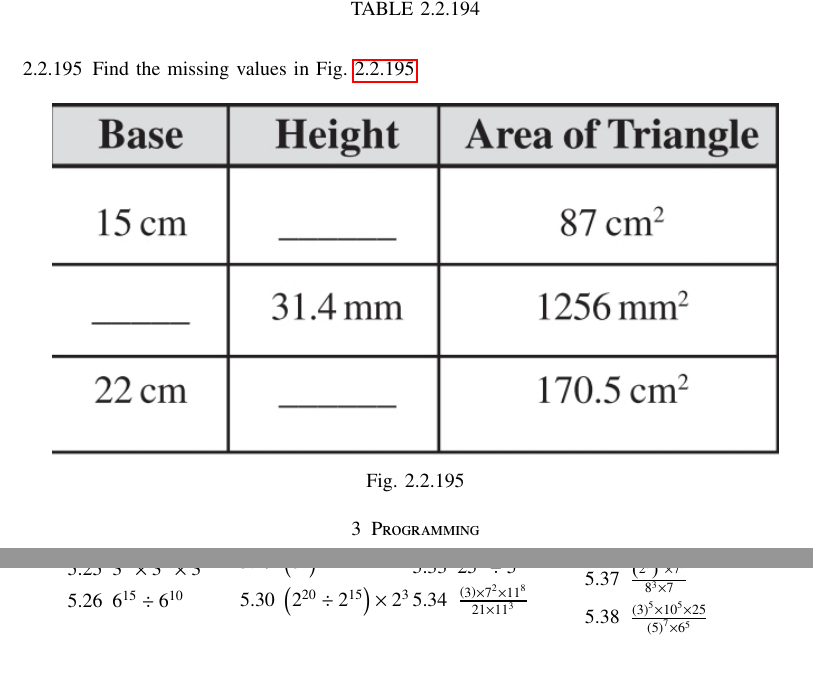
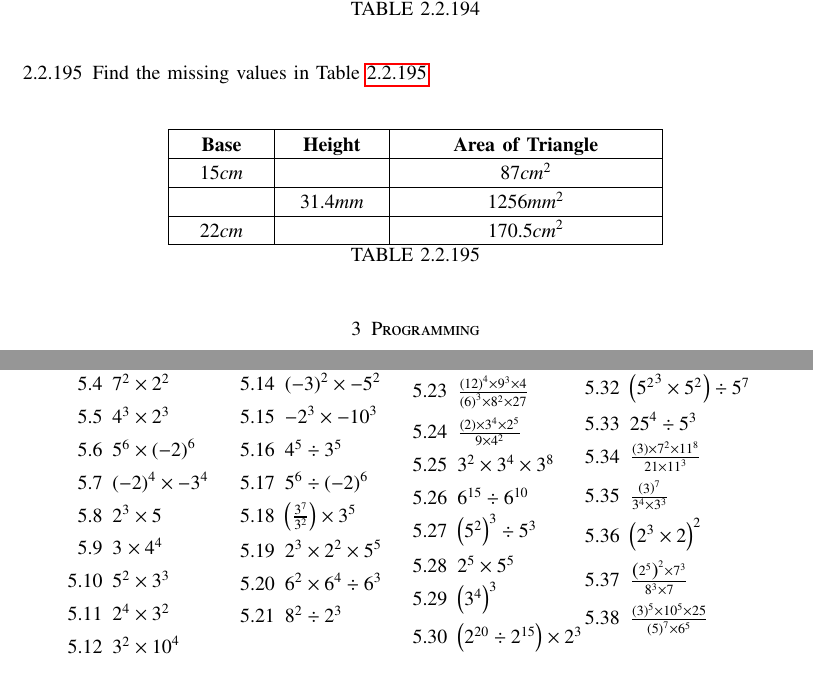
Before and after one commit to gadepall/cprog, a LaTeX paper (main.tex, which reads ncert/deci.tex, tables/deci/tri.tex): two parts of pages 14 and 52 of 56 before the commit and two parts of pages 14 and 51 of 56 after it, joined at a grey line, cut so that both start at the same text. Compiled offline with pdfLaTeX.

Commit message:
all tables in deci.tex done

```diff
--- a/ncert/deci.tex
+++ b/ncert/deci.tex
@@ -272,11 +272,11 @@ $\frac{2}{5}$ of the total number like to study Mathematics and the remaining st
 \end{table}
 \item	Find the missing values
 	in
-\figref{fig:area1}
-	\begin{figure}[H]
+\tabref{tab:tri}
+	\begin{table}[H]
   \centering
-  \includegraphics[width=\columnwidth]{figs/area1.jpg}
+  \input{tables/deci/tri.tex}
   \caption{}
-  \label{fig:area1}
-\end{figure}
+  \label{tab:tri}
+\end{table}
 \end{enumerate}
--- /dev/null
+++ b/tables/deci/tri.tex
@@ -0,0 +114,113 @@
+\providecommand\gnumbox{\makebox[0pt]}
+%%\providecommand\gnumbox[1][]{\makebox}
+
+%% to adjust positions in multirow situations                       %%
+\setlength{\bigstrutjot}{\jot}
+\setlength{\extrarowheight}{\doublerulesep}
+
+%%  The \setlongtables command keeps column widths the same across  %%
+%%  pages. Simply comment out next line for varying column widths.  %%
+\setlongtables
+
+\setlength\gnumericTableWidth{%
+	41pt+%
+	45pt+%
+	125pt+%
+0pt}
+\def\gumericNumCols{3}
+\setlength\gnumericTableWidthComplete{\gnumericTableWidth+%
+         \tabcolsep*\gumericNumCols*2+\arrayrulewidth*\gumericNumCols}
+\ifthenelse{\lengthtest{\gnumericTableWidthComplete > \linewidth}}%
+         {\def\gnumericScale{1*\ratio{\linewidth-%
+                        \tabcolsep*\gumericNumCols*2-%
+                        \arrayrulewidth*\gumericNumCols}%
+{\gnumericTableWidth}}}%
+{\def\gnumericScale{1}}
+
+%%%%%%%%%%%%%%%%%%%%%%%%%%%%%%%%%%%%%%%%%%%%%%%%%%%%%%%%%%%%%%%%%%%%%%
+%%                                                                  %%
+%% The following are the widths of the various columns. We are      %%
+%% defining them here because then they are easier to change.       %%
+%% Depending on the cell formats we may use them more than once.    %%
+%%                                                                  %%
+%%%%%%%%%%%%%%%%%%%%%%%%%%%%%%%%%%%%%%%%%%%%%%%%%%%%%%%%%%%%%%%%%%%%%%
+
+\ifthenelse{\isundefined{\gnumericColA}}{\newlength{\gnumericColA}}{}\settowidth{\gnumericColA}{\begin{tabular}{@{}p{41pt*\gnumericScale}@{}}x\end{tabular}}
+\ifthenelse{\isundefined{\gnumericColB}}{\newlength{\gnumericColB}}{}\settowidth{\gnumericColB}{\begin{tabular}{@{}p{45pt*\gnumericScale}@{}}x\end{tabular}}
+\ifthenelse{\isundefined{\gnumericColC}}{\newlength{\gnumericColC}}{}\settowidth{\gnumericColC}{\begin{tabular}{@{}p{125pt*\gnumericScale}@{}}x\end{tabular}}
+
+\begin{longtable}[c]{%
+	b{\gnumericColA}%
+	b{\gnumericColB}%
+	b{\gnumericColC}%
+	}
+
+%%%%%%%%%%%%%%%%%%%%%%%%%%%%%%%%%%%%%%%%%%%%%%%%%%%%%%%%%%%%%%%%%%%%%%
+%%  The longtable options. (Caption, headers... see Goosens, p.124) %%
+%	\caption{The Table Caption.}             \\	%
+% \hline	% Across the top of the table.
+%%  The rest of these options are table rows which are placed on    %%
+%%  the first, last or every page. Use \multicolumn if you want.    %%
+
+%%  Header for the first page.                                      %%
+%	\multicolumn{3}{c}{The First Header} \\ \hline
+%	\multicolumn{1}{c}{colTag}	%Column 1
+%	&\multicolumn{1}{c}{colTag}	%Column 2
+%	&\multicolumn{1}{c}{colTag}	\\ \hline %Last column
+%	\endfirsthead
+
+%%  The running header definition.                                  %%
+%	\hline
+%	\multicolumn{3}{l}{\ldots\small\slshape continued} \\ \hline
+%	\multicolumn{1}{c}{colTag}	%Column 1
+%	&\multicolumn{1}{c}{colTag}	%Column 2
+%	&\multicolumn{1}{c}{colTag}	\\ \hline %Last column
+%	\endhead
+
+%%  The running footer definition.                                  %%
+%	\hline
+%	\multicolumn{3}{r}{\small\slshape continued\ldots} \\
+%	\endfoot
+
+%%  The ending footer definition.                                   %%
+%	\multicolumn{3}{c}{That's all folks} \\ \hline
+%	\endlastfoot
+%%%%%%%%%%%%%%%%%%%%%%%%%%%%%%%%%%%%%%%%%%%%%%%%%%%%%%%%%%%%%%%%%%%%%%
+
+\hhline{|-|-|-}
+	 \multicolumn{1}{|p{\gnumericColA}|}%
+	{\gnumericPB{\centering}\textbf{Base}}
+	&\multicolumn{1}{p{\gnumericColB}|}%
+	{\gnumericPB{\centering}\textbf{Height}}
+	&\multicolumn{1}{p{\gnumericColC}|}%
+	{\gnumericPB{\centering}\textbf{Area of Triangle}}
+\\
+\hhline{|---|}
+	 \multicolumn{1}{|p{\gnumericColA}|}%
+	{\gnumericPB{\centering}15$cm$}
+	&\multicolumn{1}{p{\gnumericColB}|}%
+	{}
+	&\multicolumn{1}{p{\gnumericColC}|}%
+	{\gnumericPB{\centering}87$cm^2$}
+\\
+\hhline{|---|}
+	 \multicolumn{1}{|p{\gnumericColA}|}%
+	{}
+	&\multicolumn{1}{p{\gnumericColB}|}%
+	{\gnumericPB{\centering}\gnumbox{31.4$mm$}}
+	&\multicolumn{1}{p{\gnumericColC}|}%
+	{\gnumericPB{\centering}\gnumbox{1256$mm^2$}}
+\\
+\hhline{|---|}
+	 \multicolumn{1}{|p{\gnumericColA}|}%
+	{\gnumericPB{\centering}\gnumbox{22$cm$}}
+	&\multicolumn{1}{p{\gnumericColB}|}%
+	{}
+	&\multicolumn{1}{p{\gnumericColC}|}%
+	{\gnumericPB{\centering}\gnumbox{170.5$cm^2$}}
+\\
+\hhline{|-|-|-|}
+\end{longtable}
+
+\ifthenelse{\isundefined{\languageshorthands}}{}{\languageshorthands{\languagename}}
+\gnumericTableEnd
```
Also changed, not shown: main.pdf, tables/deci/tri.tex (113 more changed lines), 4 other files.
